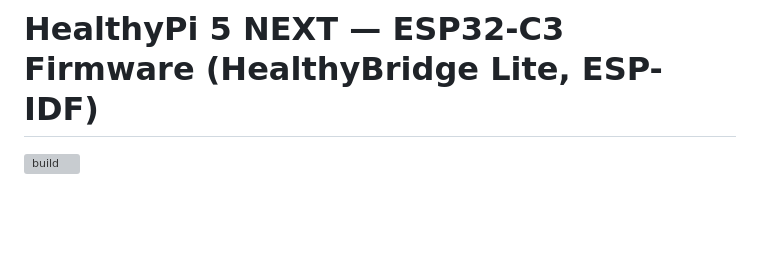
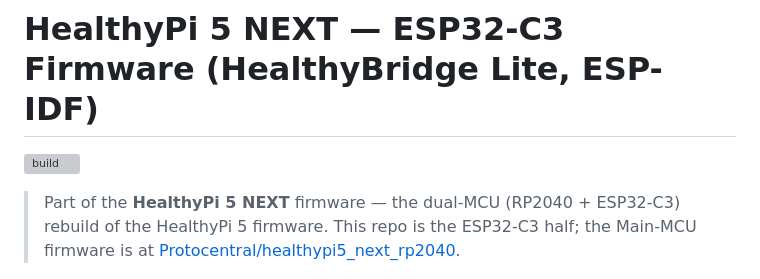
Before and after one commit to Protocentral/healthybridge-esp32, a Markdown page: README.md, the part around the change. Drawn GitHub-style; blank space fills up the shorter version; grey boxes are pictures that could not be loaded.

Commit message:
README: note this repo is part of the HealthyPi 5 NEXT firmware + link Main MCU repo

```diff
--- a/README.md
+++ b/README.md
@@ -1,6 +1,11 @@
 # HealthyPi 5 NEXT — ESP32-C3 Firmware (HealthyBridge Lite, ESP-IDF)
 
 [![build](https://github.com/Protocentral/healthypi5_next_esp32/actions/workflows/build.yml/badge.svg)](https://github.com/Protocentral/healthypi5_next_esp32/actions/workflows/build.yml)
+
+> Part of the **HealthyPi 5 NEXT** firmware — the dual-MCU (RP2040 + ESP32-C3)
+> rebuild of the HealthyPi 5 firmware. This repo is the ESP32-C3 half; the
+> Main-MCU firmware is at
+> [Protocentral/healthypi5_next_rp2040](https://github.com/Protocentral/healthypi5_next_rp2040).
 
 <p align="center">
   <img src="docs/images/healthypi5.jpg" alt="ProtoCentral HealthyPi 5 board" width="520">
```
